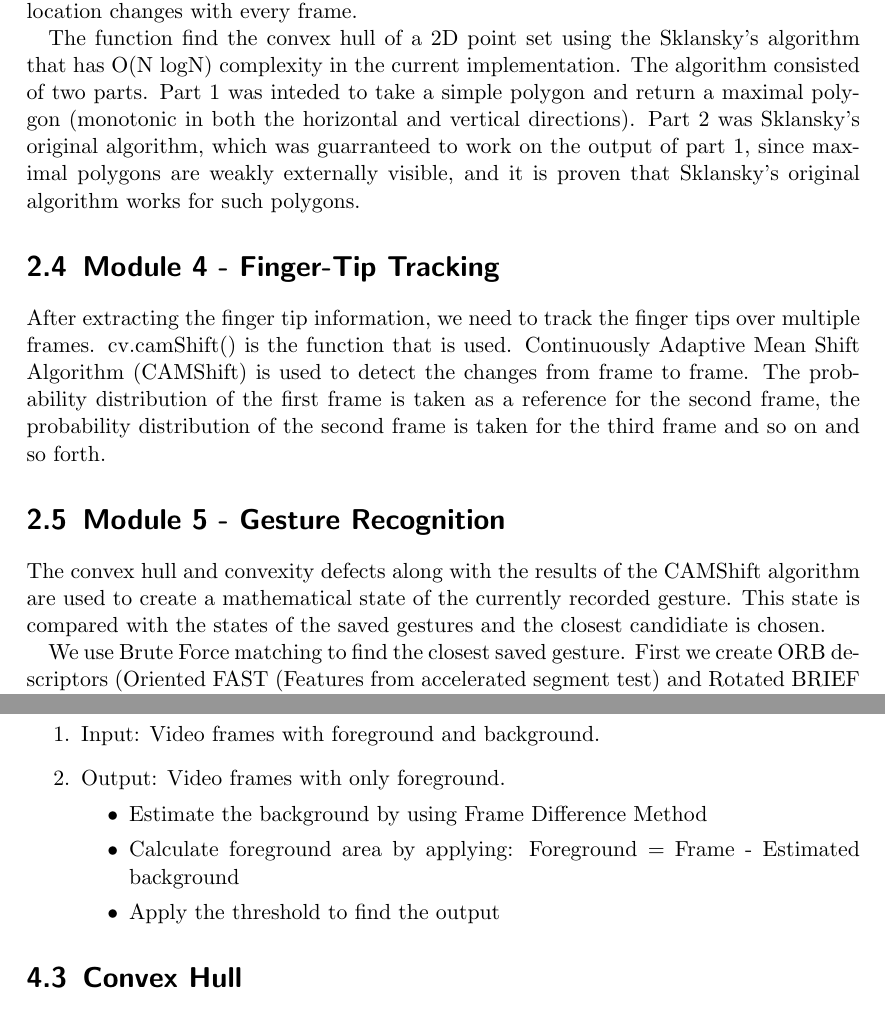
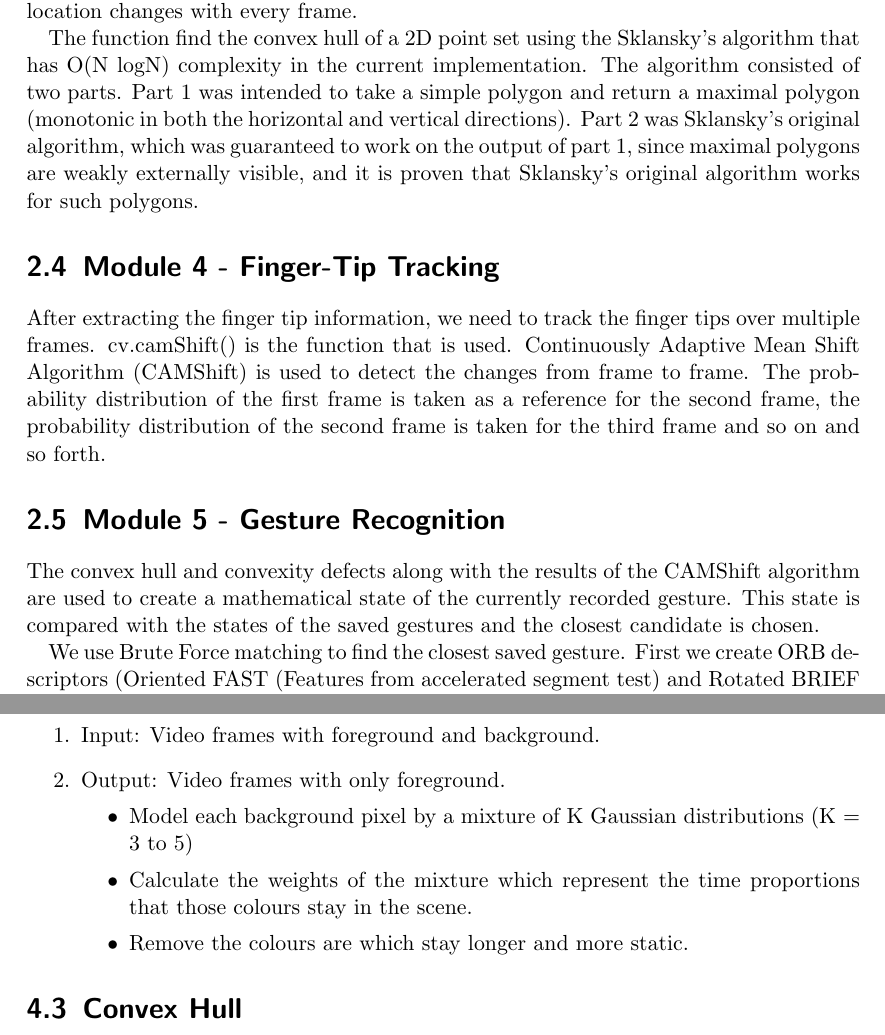
Before and after one commit to georgeshanti/main-project, a LaTeX document (design-document/main.tex): two parts of pages 5 and 11 of 13 before the commit and two parts of pages 5 and 11 of 14 after it, joined at a grey line, cut so that both start at the same text. Compiled offline with pdfLaTeX.

Commit message:
Spell checked

```diff
--- a/design-document/main.tex
+++ b/design-document/main.tex
@@ -128,9 +128,9 @@ hand and marking the peaks. This process is done in realtime and the extracted l
 
  The function find the convex hull of a 2D point set using the Sklansky’s algorithm
  that has O(N logN) complexity in the current implementation. The algorithm consisted of two parts.
- Part 1 was inteded to take a simple polygon and return a maximal polygon (monotonic in both the
+ Part 1 was intended to take a simple polygon and return a maximal polygon (monotonic in both the
  horizontal and vertical directions). Part 2 was Sklansky's original algorithm, which
- was guarranteed to work on the output of part 1, since maximal polygons are weakly externally visible,
+ was guaranteed to work on the output of part 1, since maximal polygons are weakly externally visible,
  and it is proven that Sklansky's original algorithm works for such polygons.
 
 \section{Module 4 - Finger-Tip Tracking}
@@ -143,7 +143,7 @@ the probability distribution of the second frame is taken for the third frame an
 \section{Module 5 - Gesture Recognition}
 The convex hull and convexity defects along with the results of the CAMShift algorithm are
 used to create a mathematical state of the currently recorded gesture. This state is compared
-with the states of the saved gestures and the closest candidiate is chosen.
+with the states of the saved gestures and the closest candidate is chosen.
 
 We use Brute Force matching to find the closest saved gesture. First we create
 ORB descriptors (Oriented FAST (Features from accelerated segment test) and Rotated BRIEF
@@ -290,9 +290,9 @@ Explain the pseudocodes of the algorithms that will be used in the implementatio
     \item Input: Video frames with foreground and background.
     \item Output: Video frames with only foreground.
     \begin{itemize}
-        \item Estimate the background by using Frame Difference Method
-        \item Calculate foreground area by applying: Foreground = Frame - Estimated background
-        \item Apply the threshold to find the output
+        \item Model each background pixel by a mixture of K Gaussian distributions (K = 3 to 5)
+        \item Calculate the weights of the mixture which represent the time proportions that those colours stay in the scene.
+        \item Remove the colours are which stay longer and more static.
     \end{itemize}
 \end{enumerate}
 \section{Convex Hull}
```
Also changed, not shown: design-document/main.tex (8 more changed lines).
